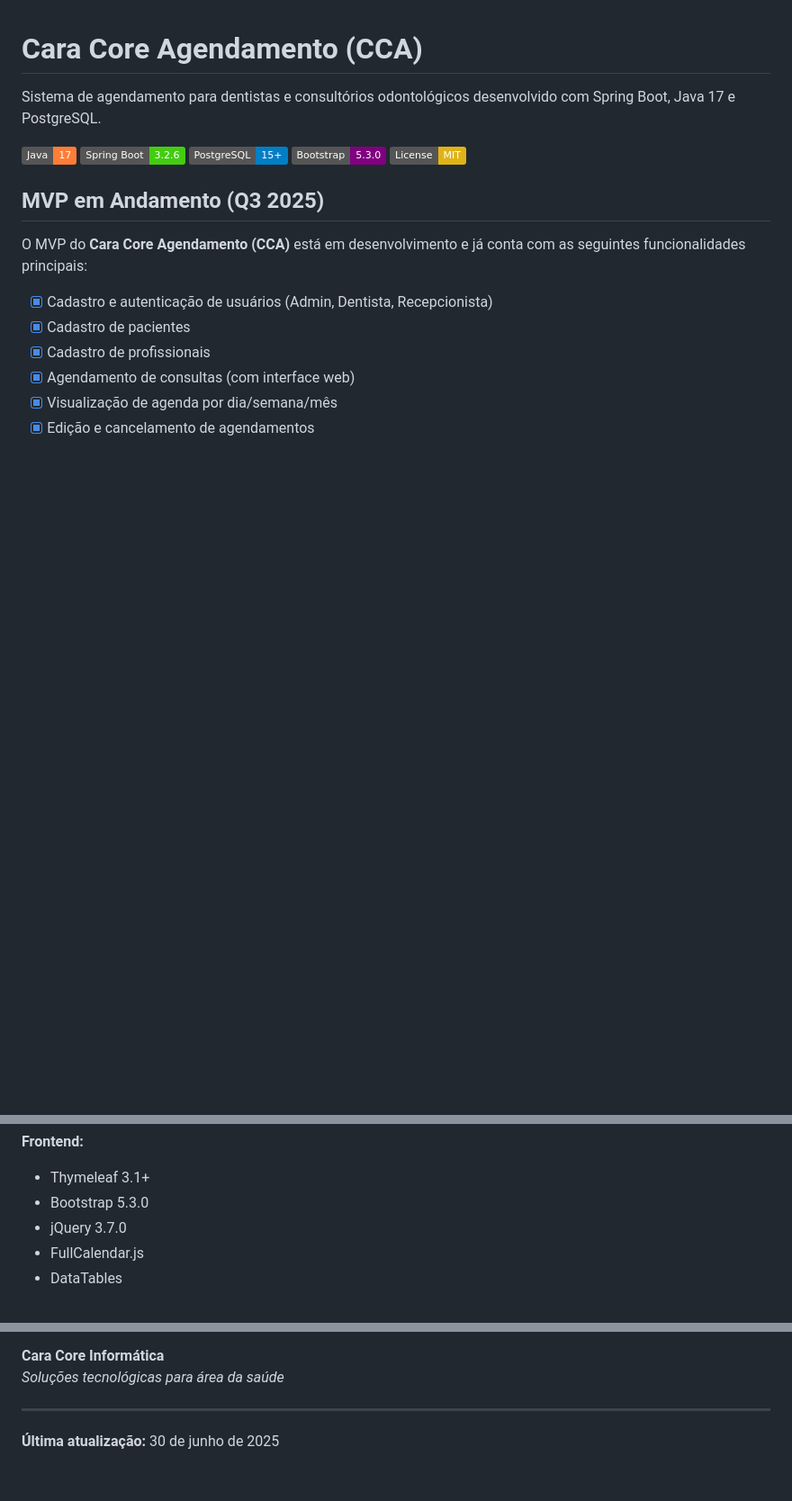
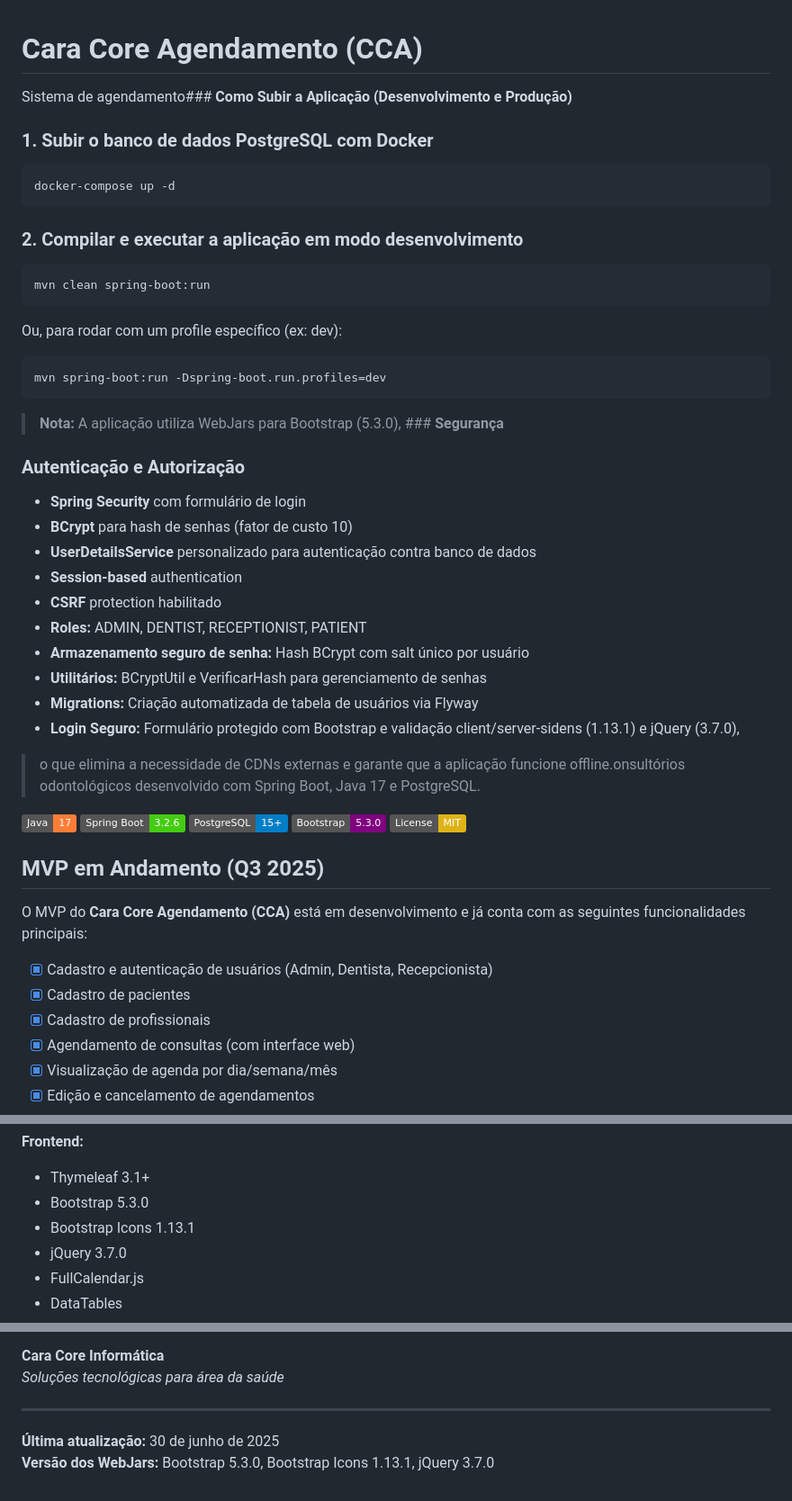
Before and after one commit to chmulato/caracore-dental, a Markdown page: README.md, 3 parts joined by grey strips. Shown: that part at 90% size. GitHub-like rendering; badges without logos; blank space fills up the shorter version.

````diff
--- a/README.md
+++ b/README.md
@@ -1,6 +1,41 @@
 # Cara Core Agendamento (CCA)
 
-Sistema de agendamento para dentistas e consultórios odontológicos desenvolvido com Spring Boot, Java 17 e PostgreSQL.
+Sistema de agendamento### **Como Subir a Aplicação (Desenvolvimento e Produção)**
+
+### **1. Subir o banco de dados PostgreSQL com Docker**
+
+```bash
+docker-compose up -d
+```
+
+### **2. Compilar e executar a aplicação em modo desenvolvimento**
+
+```bash
+mvn clean spring-boot:run
+```
+
+Ou, para rodar com um profile específico (ex: dev):
+
+```bash
+mvn spring-boot:run -Dspring-boot.run.profiles=dev
+```
+
+> **Nota:**
+> A aplicação utiliza WebJars para Bootstrap (5.3.0), ### **Segurança**
+
+### **Autenticação e Autorização**
+
+- **Spring Security** com formulário de login
+- **BCrypt** para hash de senhas (fator de custo 10)
+- **UserDetailsService** personalizado para autenticação contra banco de dados
+- **Session-based** authentication
+- **CSRF** protection habilitado
+- **Roles:** ADMIN, DENTIST, RECEPTIONIST, PATIENT
+- **Armazenamento seguro de senha:** Hash BCrypt com salt único por usuário
+- **Utilitários:** BCryptUtil e VerificarHash para gerenciamento de senhas
+- **Migrations:** Criação automatizada de tabela de usuários via Flyway
+- **Login Seguro:** Formulário protegido com Bootstrap e validação client/server-sidens (1.13.1) e jQuery (3.7.0),
+> o que elimina a necessidade de CDNs externas e garante que a aplicação funcione offline.onsultórios odontológicos desenvolvido com Spring Boot, Java 17 e PostgreSQL.
 
 [![Java](https://img.shields.io/badge/Java-17-orange.svg)](https://openjdk.java.net/projects/jdk/17/)
 [![Spring Boot](https://img.shields.io/badge/Spring%20Boot-3.2.6-brightgreen.svg)](https://spring.io/projects/spring-boot)
@@ -135,6 +170,7 @@ O **Cara Core Agendamento (CCA)** é uma solução completa para gestão de agen
 
 - Thymeleaf 3.1+
 - Bootstrap 5.3.0
+- Bootstrap Icons 1.13.1
 - jQuery 3.7.0
 - FullCalendar.js
 - DataTables
@@ -630,3 +723,4 @@ Este projeto está licenciado sob a Licença MIT - veja o arquivo [LICENSE](LICE
 ---
 
 **Última atualização:** 30 de junho de 2025
+**Versão dos WebJars:** Bootstrap 5.3.0, Bootstrap Icons 1.13.1, jQuery 3.7.0
````
Also changed, not shown: other parts of README.md (+58 -1 lines).
